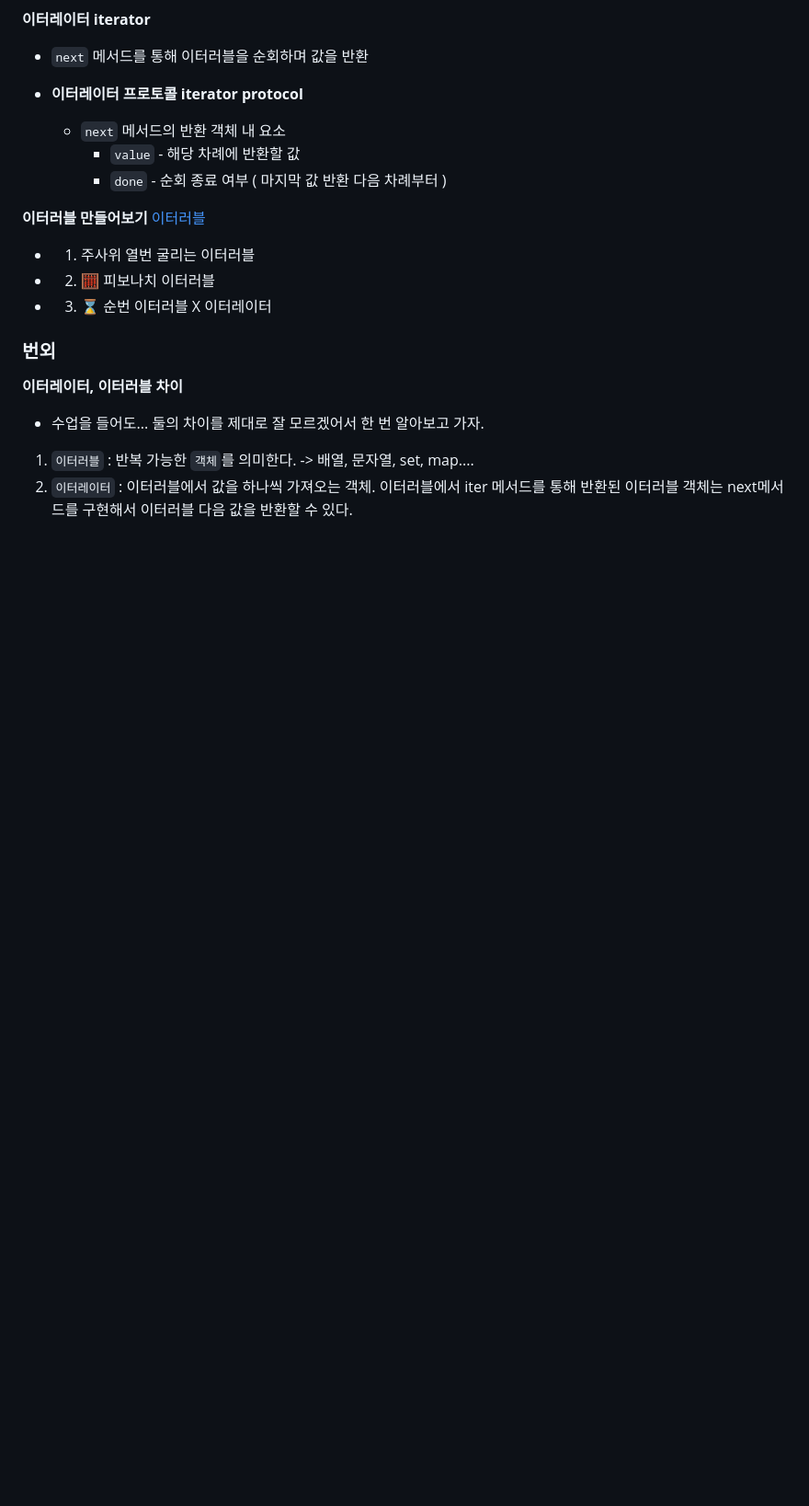
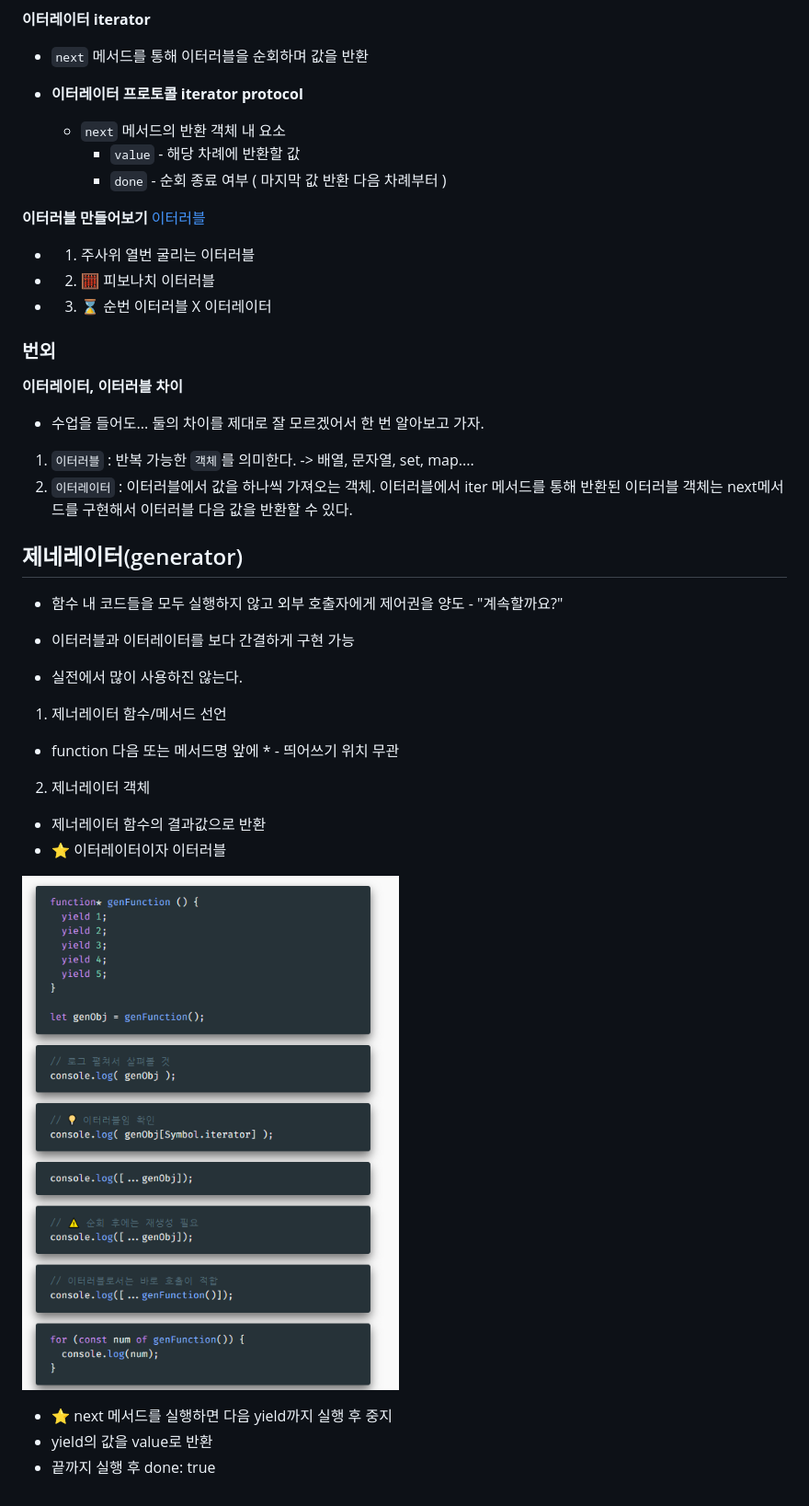
Before and after one commit to mina3215/JavaScript, a Markdown page: Iterable&Generator/README.md, the part around the change. Shown at 92% size. Rendered like a GitHub page; pictures changed too: Iterable&Generator/image-1.png (added); blank space fills up the shorter version.

```diff
--- a/Iterable&Generator/README.md
+++ b/Iterable&Generator/README.md
@@ -83,3 +83,23 @@
 - 수업을 들어도... 둘의 차이를 제대로 잘 모르겠어서 한 번 알아보고 가자.
 1. `이터러블` : 반복 가능한 `객체`를 의미한다. -> 배열, 문자열, set, map....
 2. `이터레이터` : 이터러블에서 값을 하나씩 가져오는 객체. 이터러블에서 iter 메서드를 통해 반환된 이터러블 객체는 next메서드를 구현해서 이터러블 다음 값을 반환할 수 있다.
+
+## 제네레이터(generator)
+
+- 함수 내 코드들을 모두 실행하지 않고 외부 호출자에게 제어권을 양도 - "계속할까요?"
+- 이터러블과 이터레이터를 보다 간결하게 구현 가능
+
+- 실전에서 많이 사용하진 않는다.
+
+1. 제너레이터 함수/메서드 선언
+- function 다음 또는 메서드명 앞에 * - 띄어쓰기 위치 무관
+
+2. 제너레이터 객체
+- 제너레이터 함수의 결과값으로 반환
+- ⭐ 이터레이터이자 이터러블
+
+![alt text](image-1.png)
+
+- ⭐ next 메서드를 실행하면 다음 yield까지 실행 후 중지
+- yield의 값을 value로 반환
+- 끝까지 실행 후 done: true
```
Also changed, not shown: ErrorHandling/README.md (added, +90 -0 lines), ErrorHandling/image.png (added), 4 other files.
